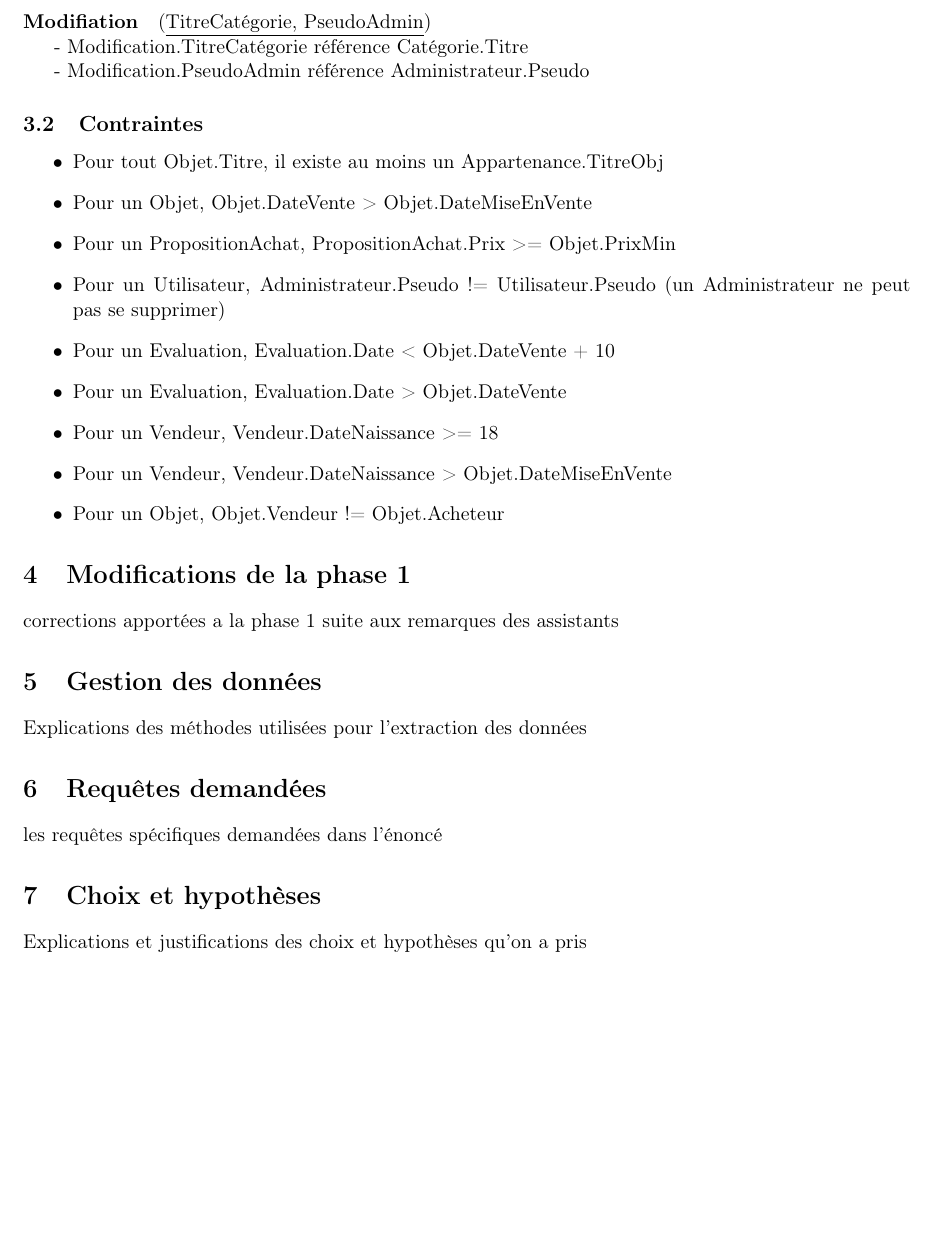
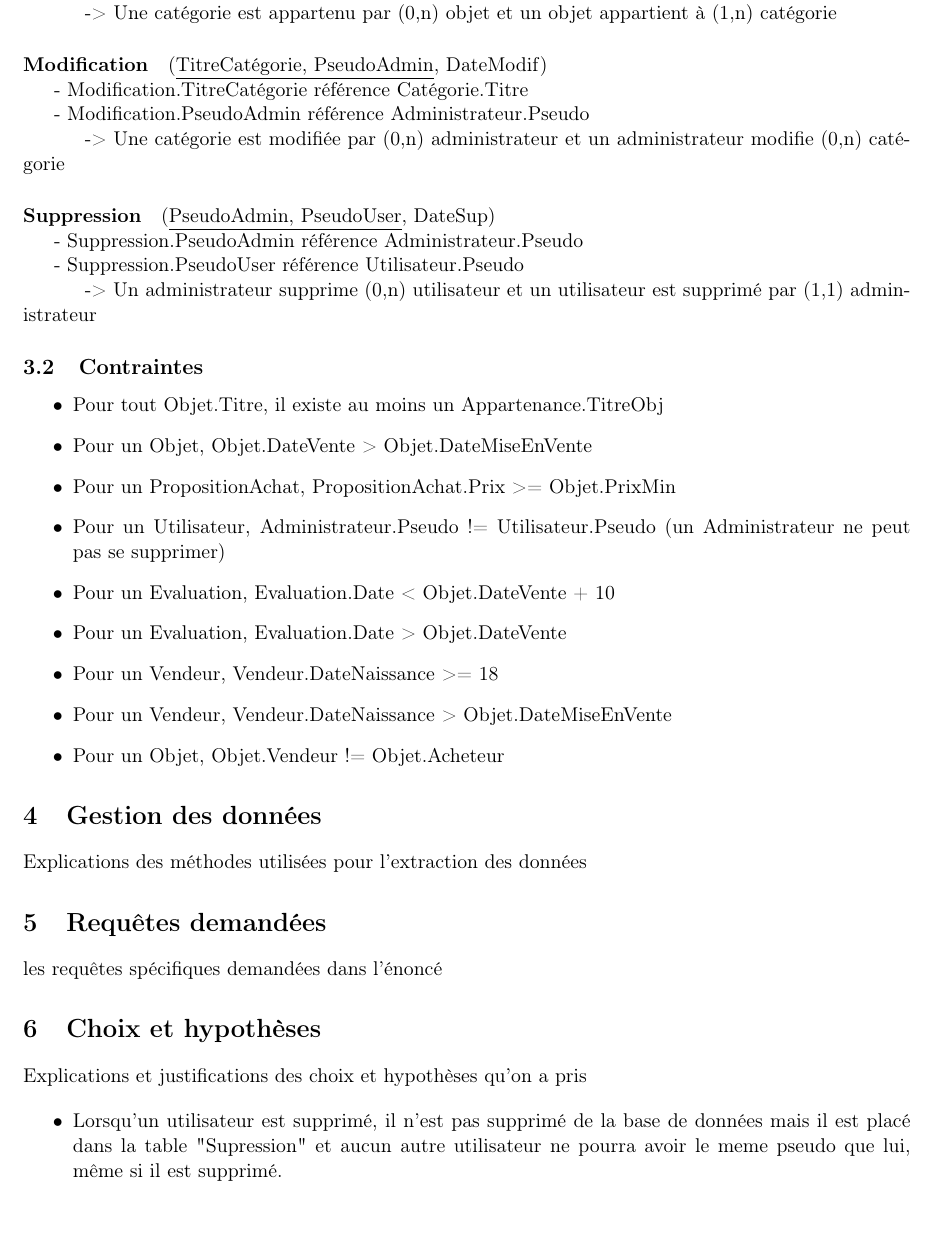
Before and after one commit to AlexandreHnf/Projet_Database, a LaTeX document (Rapport/Rapport_DB_2018.tex): part of page 4 of 4, cut at the place of the change, the shorter picture padded with empty space. The pictures show the PDF file Rapport/Rapport_DB_2018.pdf that the author committed with the source.

Commit message:
update phase 1 (corrections)

```diff
--- a/Rapport/Rapport_DB_2018.tex
+++ b/Rapport/Rapport_DB_2018.tex
@@ -95,16 +97,15 @@ Dans cette section, nous traduisons le modèle entité-association de la section
+\indent \indent -> Un objet est supprimé par (1,1) administrateur
 
 
 \paragraph{Vendeur} (\underline{Pseudo}, Nom, Prénom, DateNaissance, Adresse, PseudoUser)\\
-\indent - Vendeur.PseudoUser référence Utilisateur.Pseudo
+\indent - Vendeur.PseudoUser référence Utilisateur.Pseudo \\
+\indent \indent -> Le vendeur est une généralisation de l'utilisateur, il en hérite
 
 \paragraph{Administrateur} (\underline{Pseudo}, PseudoUser)\\
-\indent - Administrateur.PseudoUser référence Utilisateur.Pseudo
+\indent - Administrateur.PseudoUser référence Utilisateur.Pseudo \\
+\indent \indent -> L'administrateur est une généralisation de l'utilisateur, il en hérite
 
 
-\paragraph{Utilisateur} (\underline{Pseudo}, AddresseMail, MotDePasse,
-Description, PseudoAdmin)\\
-\indent - Utilisateur.PseudoAdmin référence Administrateur.Pseudo
-
+\paragraph{Utilisateur} (\underline{Pseudo}, AddresseMail, MotDePasse, Description)\\
 
 \paragraph{PropositionAchat} (\underline{NuméroObjet}, \underline{Acheteur}, Prix, Etat, TitreObj, PseudoUser)\\
-\indent - PropositionAchat.TitreObj référence Objet.Titre\\
@@ -112,3 +114,5 @@ Description, PseudoAdmin)\\
+\indent - PropositionAchat.PseudoUser référence Utilisateur.Pseudo \\
+\indent \indent -> Une proposition d'achat est faite par (1,1) utilisateur
 
 
 \paragraph{Evaluation} (\underline{Numéro}, Note, Date, Commentaire, TitreObj, PseudoVendeur, PseudoUser)\\
@@ -116,19 +121,30 @@ Description, PseudoAdmin)\\
 \indent - Evaluation.PseudoVendeur référence Vendeur.Pseudo\\
-\indent - Evaluation.PseudoUser référence Utilisateur.Pseudo
+\indent \indent -> une evaluation est reçue par (1,1) vendeur\\
+\indent - Evaluation.PseudoUser référence Utilisateur.Pseudo\\
+\indent \indent -> une evaluation est faite par (1,1) utilisateur
 
 
 \paragraph{Catégorie} (\underline{Titre}, Description, PseudoAdmin)\\
-\indent - Catégorie.PseudoAdmin référence Administrateur.Pseudo
+\indent - Catégorie.PseudoAdmin référence Administrateur.Pseudo\\
+\indent \indent -> Une catégorie est créée par (1,1) administrateur
 
 
 \paragraph{Appartenance} (\underline{TitreObj, TitreCatégorie})\\
 \indent - Appartenance.TitreObj référence Objet.Titre\\
-\indent - Appartenance.TitreCatégorie référence Catégorie.Titre
+\indent - Appartenance.TitreCatégorie référence Catégorie.Titre\\
+\indent \indent -> Une catégorie est appartenu par (0,n) objet et un objet appartient à (1,n) catégorie
 
 
-\paragraph{Modifiation} (\underline{TitreCatégorie, PseudoAdmin})\\
+\paragraph{Modification} (\underline{TitreCatégorie, PseudoAdmin}, DateModif)\\
 \indent - Modification.TitreCatégorie référence Catégorie.Titre\\
-\indent - Modification.PseudoAdmin référence Administrateur.Pseudo
+\indent - Modification.PseudoAdmin référence Administrateur.Pseudo\\
+\indent \indent -> Une catégorie est modifiée par (0,n) administrateur et un administrateur modifie (0,n) catégorie
+
+\paragraph{Suppression} (\underline{PseudoAdmin, PseudoUser}, DateSup)\\
+\indent - Suppression.PseudoAdmin référence Administrateur.Pseudo\\
+\indent - Suppression.PseudoUser référence Utilisateur.Pseudo\\
+\indent \indent -> Un administrateur supprime (0,n) utilisateur et un utilisateur est supprimé par (1,1) administrateur
+
 
 
 \subsection{Contraintes}
@@ -145,11 +161,6 @@ Description, PseudoAdmin)\\
     \item Pour un Objet, Objet.Vendeur != Objet.Acheteur
 \end{itemize}
 
-
-\section{Modifications de la phase 1}
-
-corrections apportées a la phase 1 suite aux remarques des assistants
-
 \section{Gestion des données}
 
 Explications des méthodes utilisées pour l'extraction des données
@@ -162,7 +173,10 @@ les requêtes spécifiques demandées dans l'énoncé
 
 Explications et justifications des choix et hypothèses qu'on a pris
 
+\begin{itemize}
+    \item Lorsqu'un utilisateur est supprimé, il n'est pas supprimé de la base de données mais il est placé dans la table "Supression" et aucun autre utilisateur ne pourra avoir le meme pseudo que lui, même si il est supprimé.
 
+\end{itemize}
 
 
 \end{document}
```
Also changed, not shown: Rapport/Rapport_DB_2018.pdf, Rapport/Rapport_DB_2018.tex (12 more changed lines), 1 other file. Lines whose indentation alone changed are shown as unchanged.
